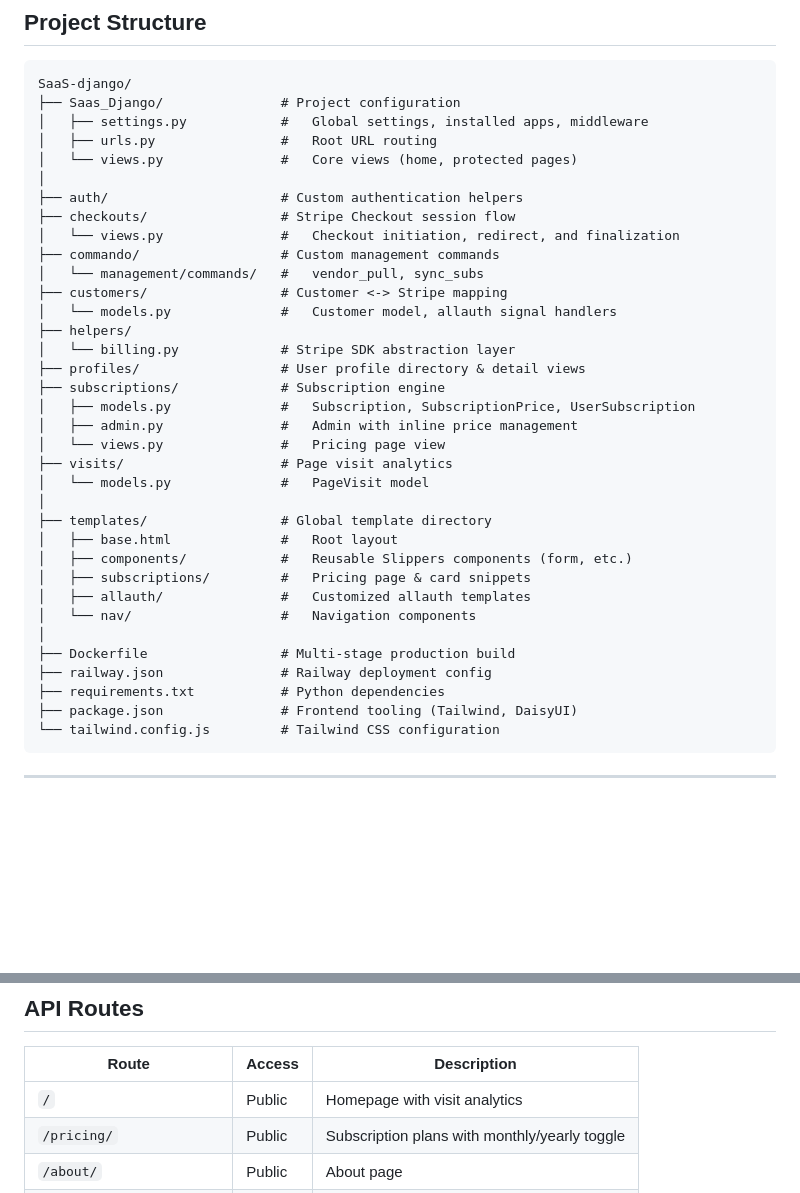
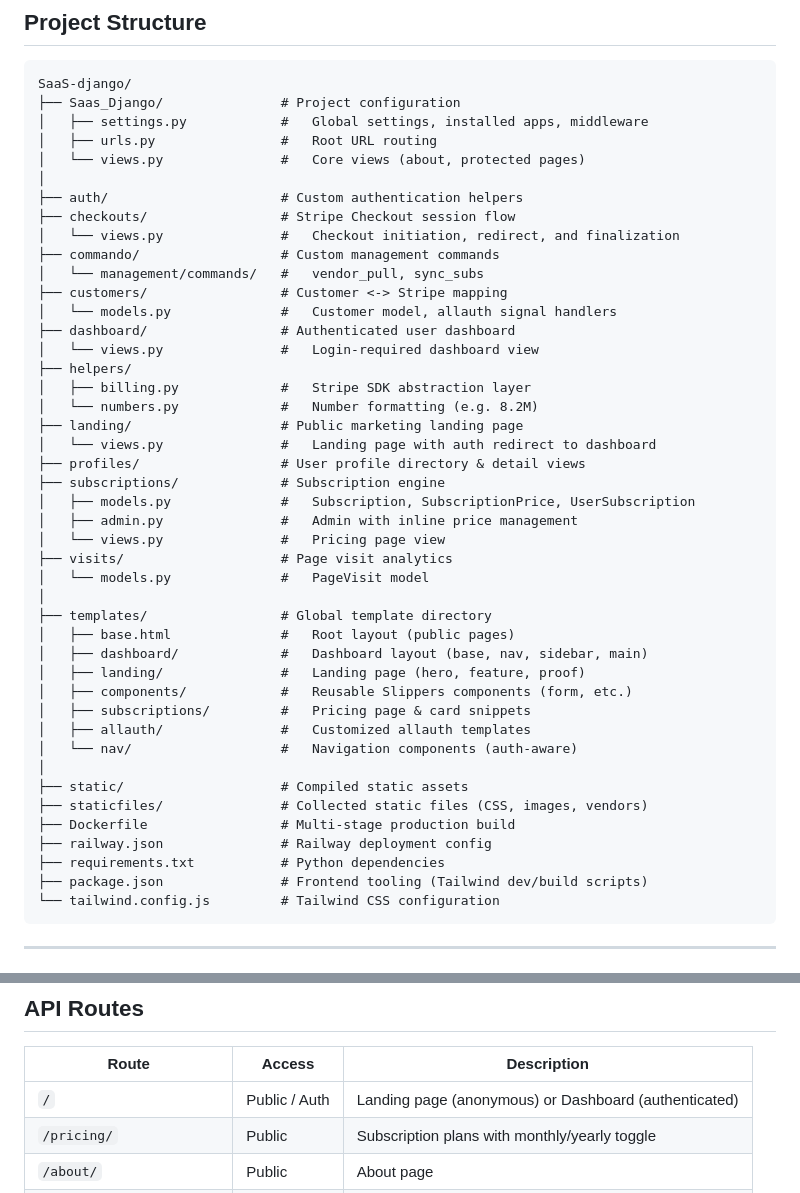
Before and after one commit to ays19/SaaS-Django, a Markdown page: README.md, 2 parts joined by grey strips. Drawn GitHub-style; blank space fills up the shorter version.

````diff
--- a/README.md
+++ b/README.md
@@ -154,7 +178,7 @@ SaaS-django/
 ├── Saas_Django/               # Project configuration
 │   ├── settings.py            #   Global settings, installed apps, middleware
 │   ├── urls.py                #   Root URL routing
-│   └── views.py               #   Core views (home, protected pages)
+│   └── views.py               #   Core views (about, protected pages)
 │
 ├── auth/                      # Custom authentication helpers
 ├── checkouts/                 # Stripe Checkout session flow
@@ -163,8 +187,13 @@ SaaS-django/
 │   └── management/commands/   #   vendor_pull, sync_subs
 ├── customers/                 # Customer <-> Stripe mapping
 │   └── models.py              #   Customer model, allauth signal handlers
+├── dashboard/                 # Authenticated user dashboard
+│   └── views.py               #   Login-required dashboard view
 ├── helpers/
-│   └── billing.py             # Stripe SDK abstraction layer
+│   ├── billing.py             #   Stripe SDK abstraction layer
+│   └── numbers.py             #   Number formatting (e.g. 8.2M)
+├── landing/                   # Public marketing landing page
+│   └── views.py               #   Landing page with auth redirect to dashboard
 ├── profiles/                  # User profile directory & detail views
 ├── subscriptions/             # Subscription engine
 │   ├── models.py              #   Subscription, SubscriptionPrice, UserSubscription
@@ -174,16 +203,20 @@ SaaS-django/
 │   └── models.py              #   PageVisit model
 │
 ├── templates/                 # Global template directory
-│   ├── base.html              #   Root layout
+│   ├── base.html              #   Root layout (public pages)
+│   ├── dashboard/             #   Dashboard layout (base, nav, sidebar, main)
+│   ├── landing/               #   Landing page (hero, feature, proof)
 │   ├── components/            #   Reusable Slippers components (form, etc.)
 │   ├── subscriptions/         #   Pricing page & card snippets
 │   ├── allauth/               #   Customized allauth templates
-│   └── nav/                   #   Navigation components
+│   └── nav/                   #   Navigation components (auth-aware)
 │
+├── static/                    # Compiled static assets
+├── staticfiles/               # Collected static files (CSS, images, vendors)
 ├── Dockerfile                 # Multi-stage production build
 ├── railway.json               # Railway deployment config
 ├── requirements.txt           # Python dependencies
-├── package.json               # Frontend tooling (Tailwind, DaisyUI)
+├── package.json               # Frontend tooling (Tailwind dev/build scripts)
 └── tailwind.config.js         # Tailwind CSS configuration
 ```
 
@@ -262,7 +305,7 @@ docker run -p 8000:8000 \
 
 | Route | Access | Description |
 |-------|--------|-------------|
-| `/` | Public | Homepage with visit analytics |
+| `/` | Public / Auth | Landing page (anonymous) or Dashboard (authenticated) |
 | `/pricing/` | Public | Subscription plans with monthly/yearly toggle |
 | `/about/` | Public | About page |
 | `/profiles/` | Public | Active user directory |
````
Also changed, not shown: other parts of README.md (+43 -9 lines).
